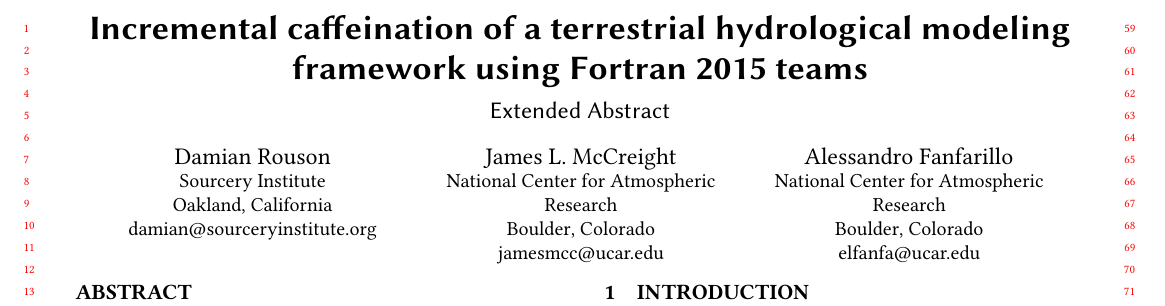
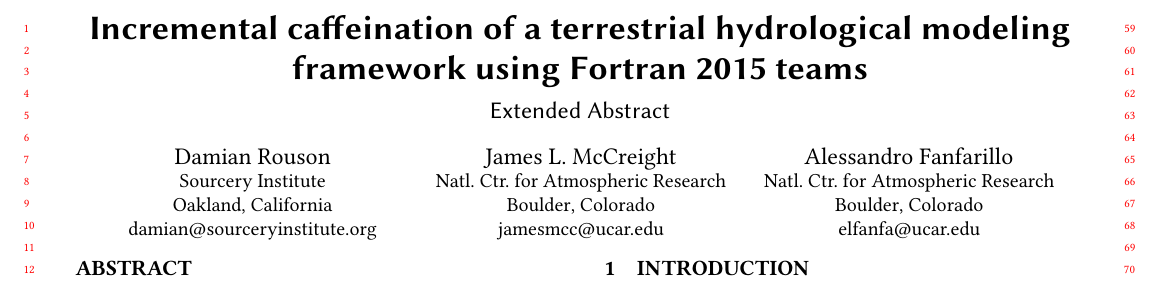
Before and after one commit to sourceryinstitute/wrf-hydro-paw2017, a LaTeX paper (main.tex): part of page 1 of 4, cut so that both start at the same text. Compiled offline with pdfLaTeX.

Commit message:
Abbreviate NCAR in author info

```diff
--- a/main.tex
+++ b/main.tex
@@ -107,7 +107,7 @@
 \author{James L. McCreight}
 \orcid{0000-0001-6018-425X}
 \affiliation{%
-  \institution{National Center for Atmospheric Research}
+  \institution{Natl. Ctr. for Atmospheric Research}
   \streetaddress{ 3450 Mitchell Ln.}
   \city{Boulder}
   \state{Colorado}
@@ -118,7 +118,7 @@
 \author{Alessandro Fanfarillo}
 \orcid{0000-0003-3487-7452}
 \affiliation{%
-  \institution{National Center for Atmospheric Research}
+  \institution{Natl. Ctr. for Atmospheric Research}
   \streetaddress{ 1850 Table Mesa Dr.}
   \city{Boulder}
   \state{Colorado}
```
